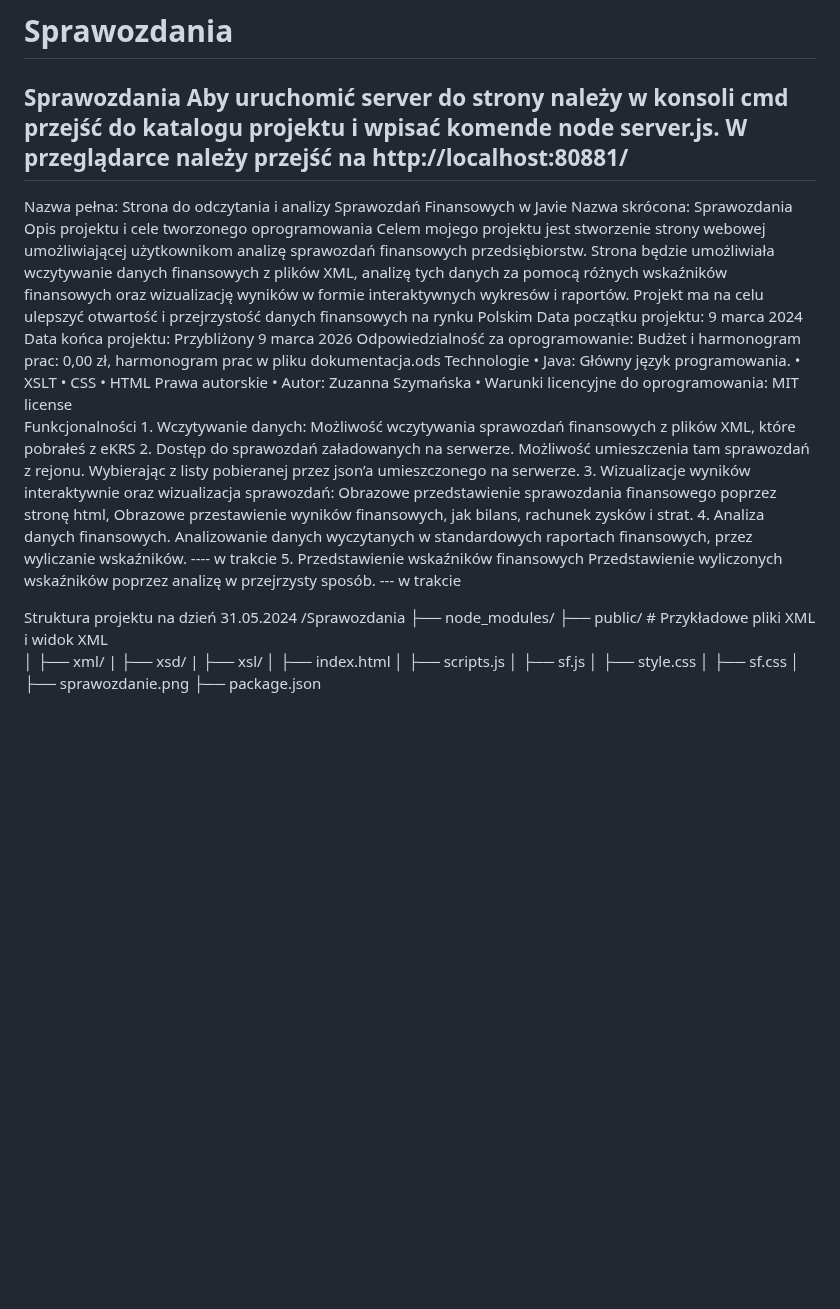
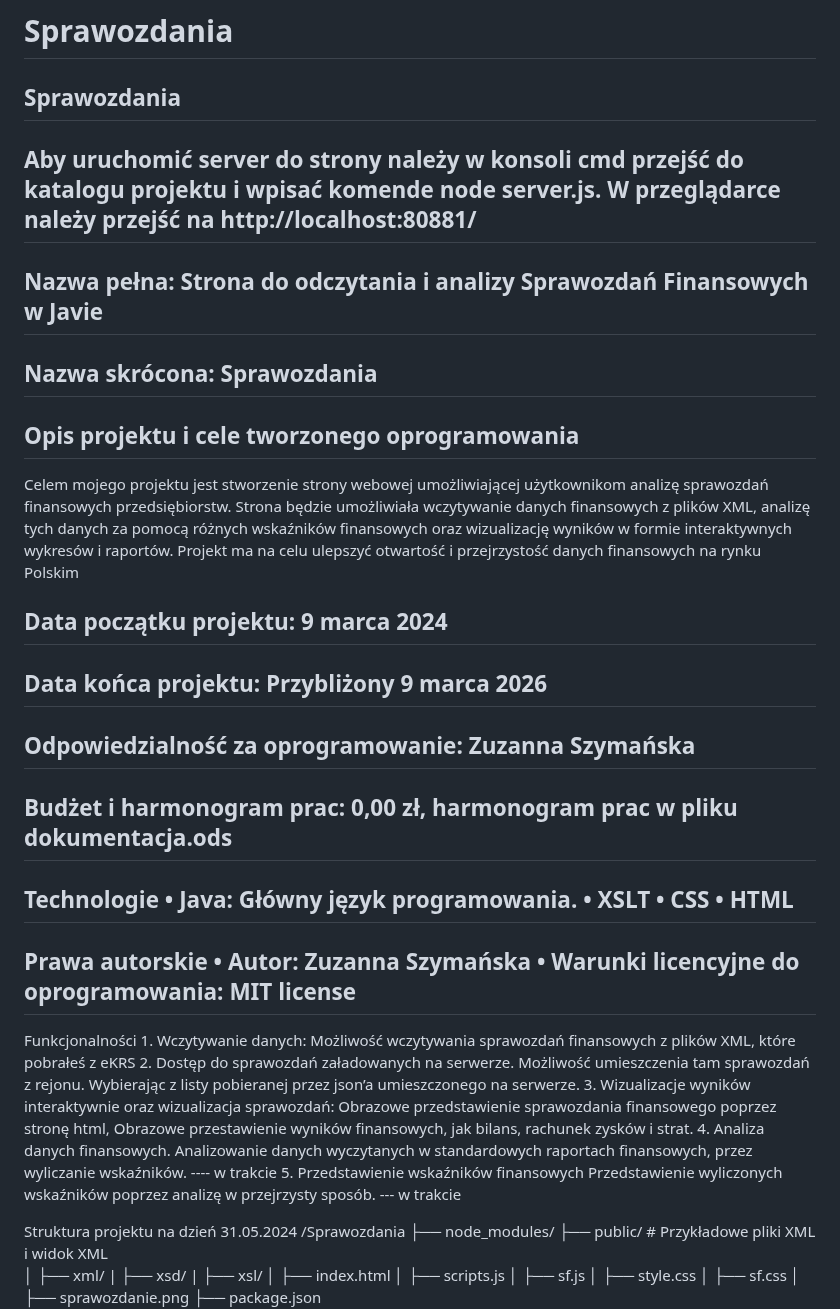
Before and after one commit to Konume/Sprawozdania, a Markdown page: README.md, the part around one of its changes. Rendered like a GitHub page; blank space fills up the shorter version.

```diff
--- a/README.md
+++ b/README.md
@@ -1,23 +1,34 @@
 # Sprawozdania
 Sprawozdania
+--------------------------------------------------------------------------------------------------------------------------------------------------------------
 Aby uruchomić server do strony należy w konsoli cmd przejść do katalogu projektu i wpisać komende node server.js. W przeglądarce należy przejść na http://localhost:80881/
 ------------------------------------------------------------------------------------------------------------------------------------------------------------------------------------------------
 Nazwa pełna: Strona do odczytania i analizy Sprawozdań Finansowych w Javie
+----
 Nazwa skrócona: Sprawozdania
+---
 Opis projektu i cele tworzonego oprogramowania
+---
 Celem mojego projektu jest stworzenie strony webowej umożliwiającej użytkownikom analizę sprawozdań finansowych przedsiębiorstw. Strona będzie umożliwiała wczytywanie danych finansowych z plików XML, analizę tych danych za pomocą różnych wskaźników finansowych oraz wizualizację wyników w formie interaktywnych wykresów i raportów. Projekt ma na celu ulepszyć otwartość i przejrzystość danych finansowych na rynku Polskim
+
 Data początku projektu: 9 marca 2024
+----
 Data końca projektu: Przybliżony 9 marca 2026
-Odpowiedzialność za oprogramowanie:
+----
+Odpowiedzialność za oprogramowanie: Zuzanna Szymańska
+---
 Budżet i harmonogram prac: 0,00 zł, harmonogram prac w pliku dokumentacja.ods
+---
 Technologie
     • Java: Główny język programowania.
     • XSLT
     • CSS
     • HTML
+---
 Prawa autorskie
     • Autor: Zuzanna Szymańska
     • Warunki licencyjne do oprogramowania: MIT license
+---
 Funkcjonalności
     1. Wczytywanie danych: Możliwość wczytywania sprawozdań finansowych z plików XML, które pobrałeś z eKRS
     2. Dostęp do sprawozdań załadowanych na serwerze. Możliwość umieszczenia tam sprawozdań z rejonu. Wybierając z listy pobieranej przez json’a umieszczonego na serwerze.
@@ -28,6 +39,7 @@ Funkcjonalności
        Analizowanie danych wyczytanych w standardowych raportach finansowych, przez wyliczanie wskaźników. ---- w trakcie
     5. Przedstawienie wskaźników finansowych
        Przedstawienie wyliczonych wskaźników poprzez analizę w przejrzysty sposób.  --- w trakcie
+
 
 Struktura projektu na dzień 31.05.2024
 /Sprawozdania
```
Also changed, not shown: other parts of README.md (+1 -0 lines).
